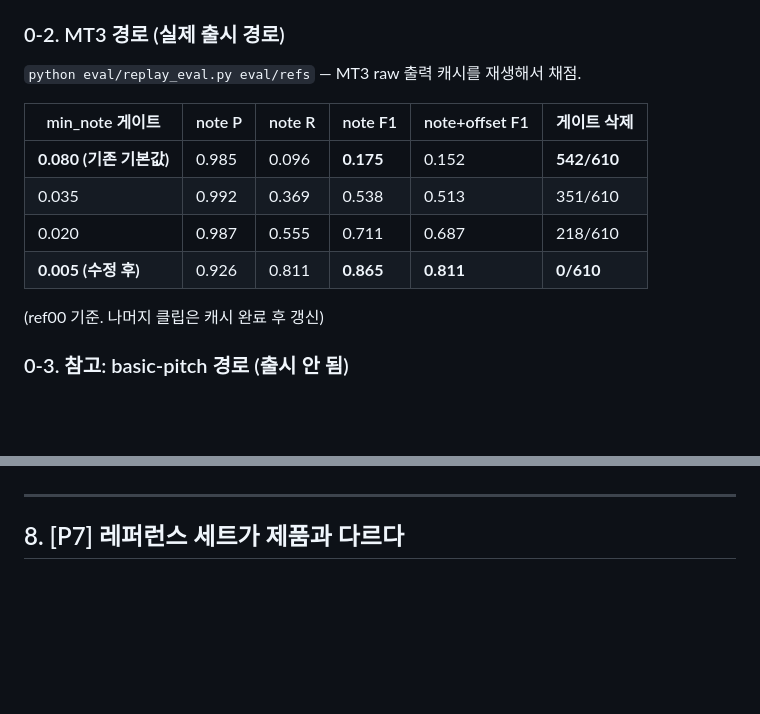
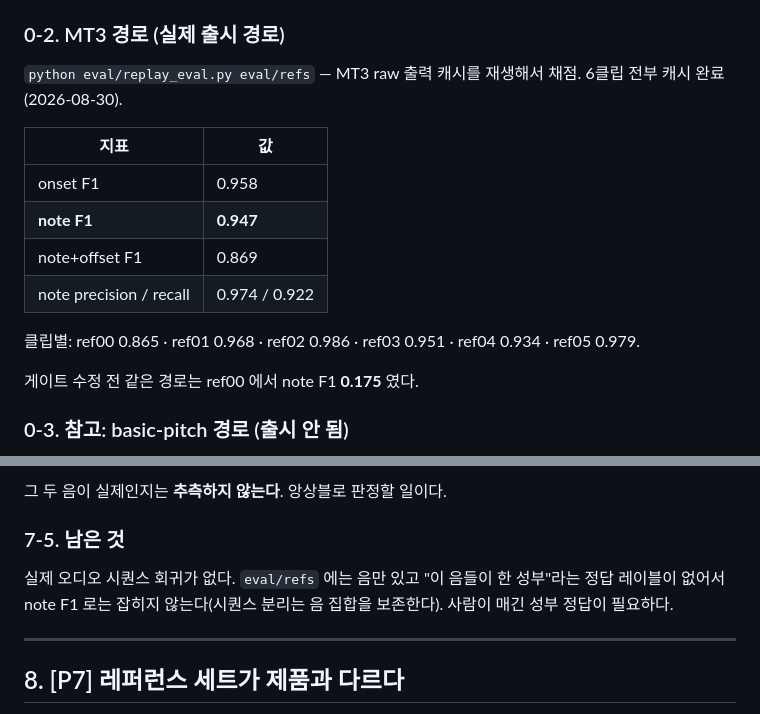
Before and after one commit to jaewooli/MusicNote, a Markdown page: ACCURACY.md, 2 parts joined by grey strips. GitHub-like rendering; blank space fills up the shorter version.

```diff
--- a/ACCURACY.md
+++ b/ACCURACY.md
@@ -17,15 +17,19 @@
 ### 0-2. MT3 경로 (실제 출시 경로)
 
 `python eval/replay_eval.py eval/refs` — MT3 raw 출력 캐시를 재생해서 채점.
+6클립 전부 캐시 완료 (2026-08-30).
 
-| min_note 게이트 | note P | note R | note F1 | note+offset F1 | 게이트 삭제 |
-|---|---|---|---|---|---|
-| **0.080 (기존 기본값)** | 0.985 | 0.096 | **0.175** | 0.152 | **542/610** |
-| 0.035 | 0.992 | 0.369 | 0.538 | 0.513 | 351/610 |
-| 0.020 | 0.987 | 0.555 | 0.711 | 0.687 | 218/610 |
-| **0.005 (수정 후)** | 0.926 | 0.811 | **0.865** | **0.811** | **0/610** |
+| 지표 | 값 |
+|---|---|
+| onset F1 | 0.958 |
+| **note F1** | **0.947** |
+| note+offset F1 | 0.869 |
+| note precision / recall | 0.974 / 0.922 |
 
-(ref00 기준. 나머지 클립은 캐시 완료 후 갱신)
+클립별: ref00 0.865 · ref01 0.968 · ref02 0.986 · ref03 0.951 ·
+ref04 0.934 · ref05 0.979.
+
+게이트 수정 전 같은 경로는 ref00 에서 note F1 **0.175** 였다.
 
 ### 0-3. 참고: basic-pitch 경로 (출시 안 됨)
 
@@ -213,3 +265,10 @@ A~B 가 화음이고 B~C 가 화음이면 A~C 를 검사하지 않고 A,B,C 가
+그 두 음이 실제인지는 **추측하지 않는다**. 앙상블로 판정할 일이다.
+
+### 7-5. 남은 것
+
+실제 오디오 시퀀스 회귀가 없다. `eval/refs` 에는 음만 있고 "이 음들이 한
+성부"라는 정답 레이블이 없어서 note F1 로는 잡히지 않는다(시퀀스 분리는
+음 집합을 보존한다). 사람이 매긴 성부 정답이 필요하다.
 
 ---
 
```
Also changed, not shown: other parts of ACCURACY.md (+112 -57 lines).
